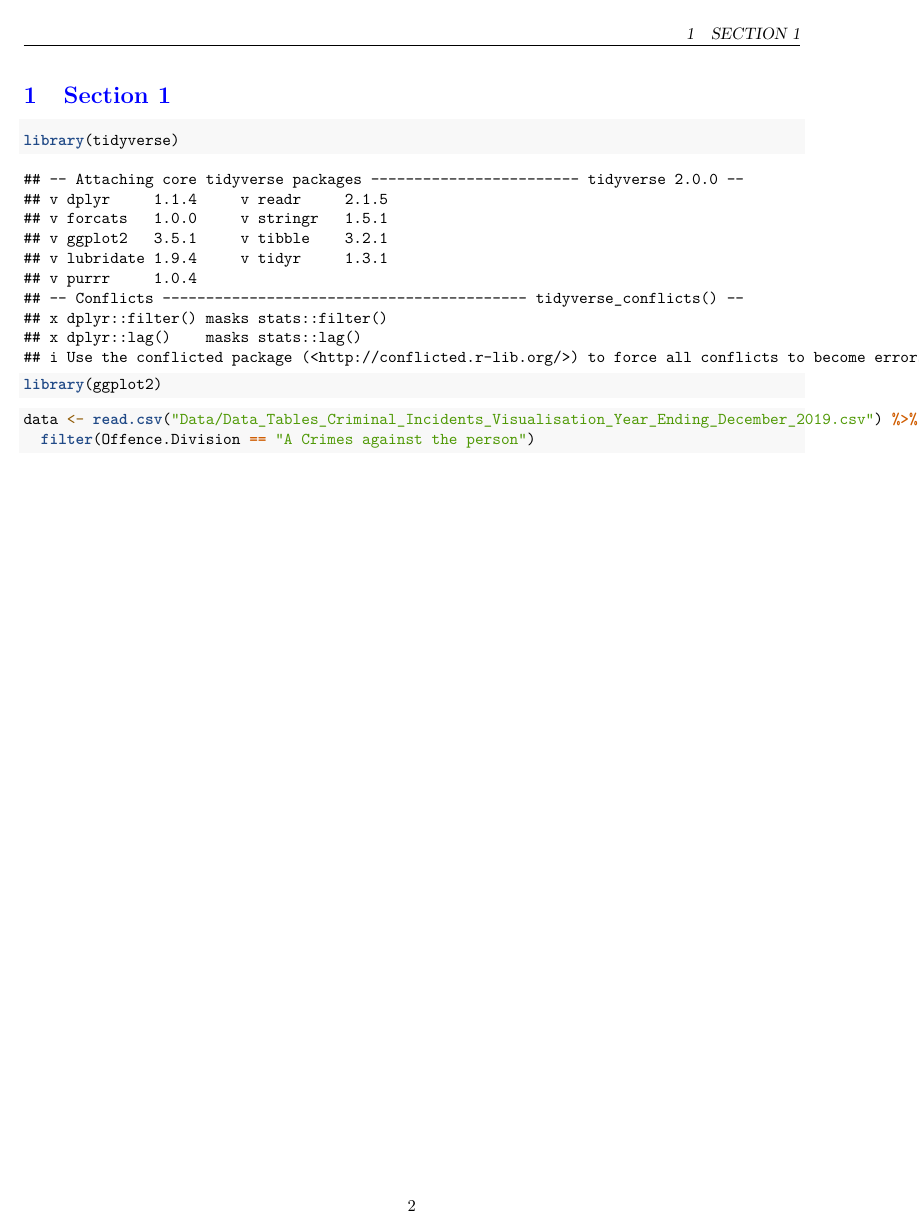
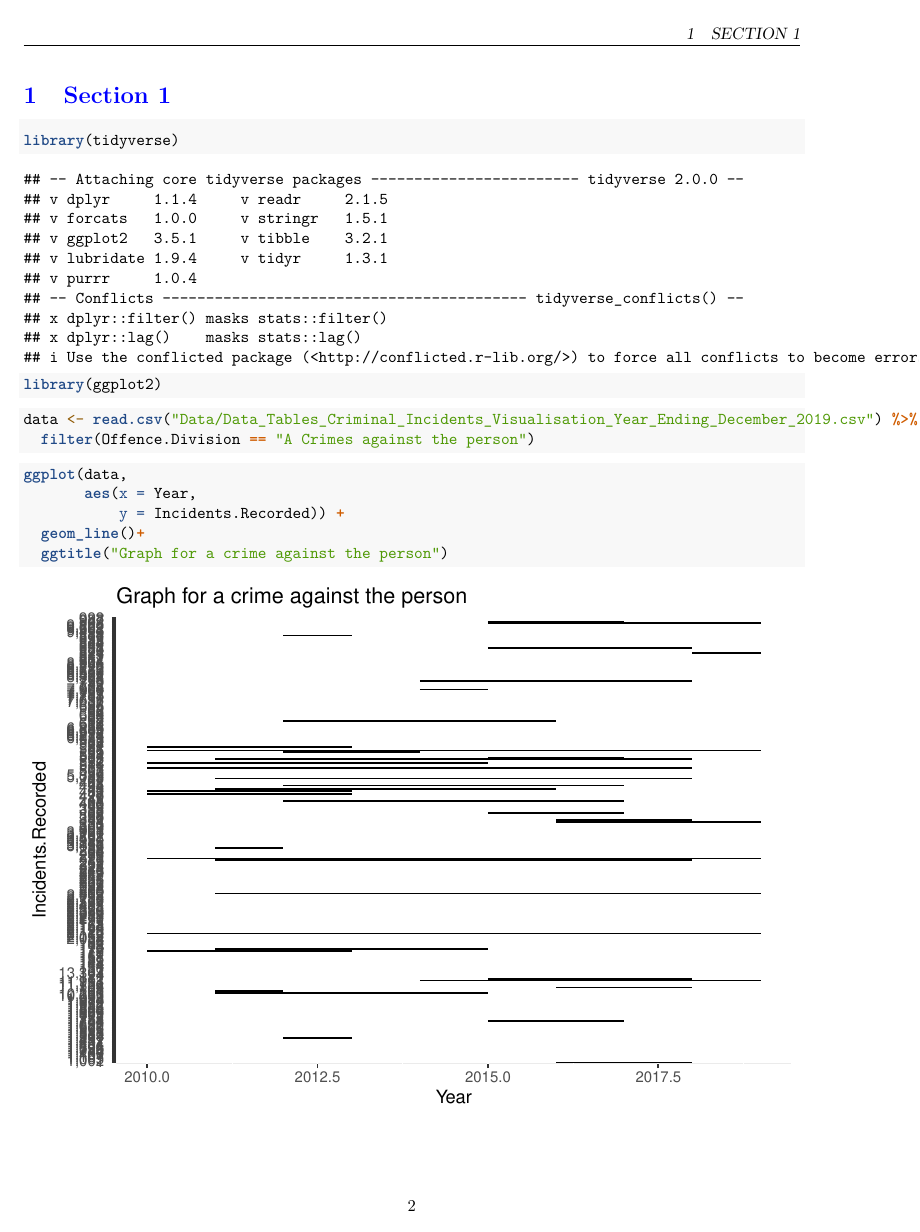
Before and after one commit to PhyllisLuo/Tutorial_9, an R Markdown document (week9demo.Rmd): page 2 of 6 before the commit and page 2 of 12 after it. Rendered offline with R 4.5, knitr and Pandoc, then LaTeX, with nearby package versions; a font, style sheet, LaTeX package, included part or bibliography that could not be used is replaced or left out.

Commit message:
Creating a graph for the crime

````diff
--- a/week9demo.Rmd
+++ b/week9demo.Rmd
@@ -45,6 +45,15 @@ data <- read.csv("Data/Data_Tables_Criminal_Incidents_Visualisation_Year_Ending_
   filter(Offence.Division == "A Crimes against the person")
 ```
 
+```{r graph}
+ggplot(data,
+       aes(x = Year,
+           y = Incidents.Recorded)) +
+  geom_line()+
+  ggtitle("Graph for a crime against the person")
+  theme_bw()
+```
+
 
 \clearpage
 
````
